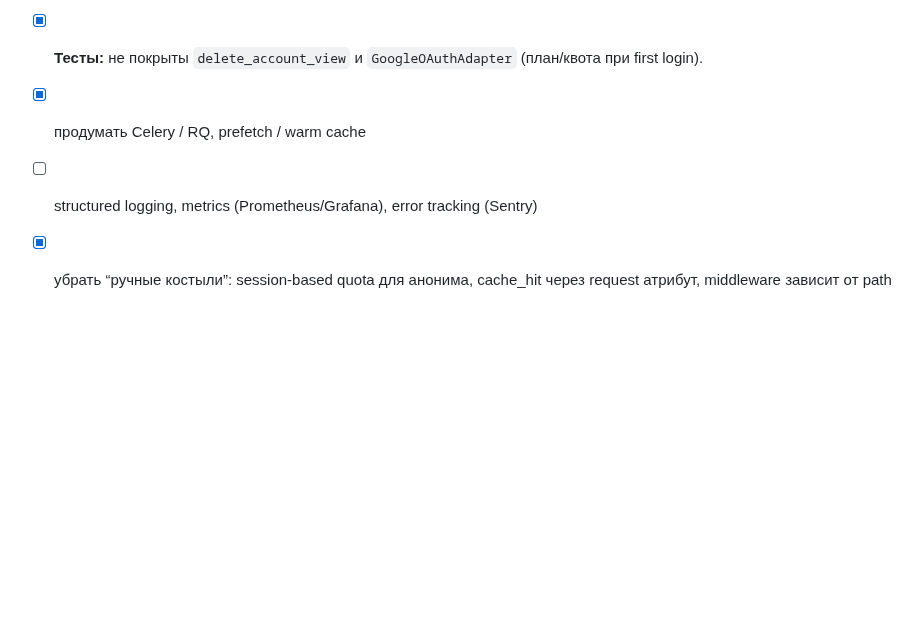
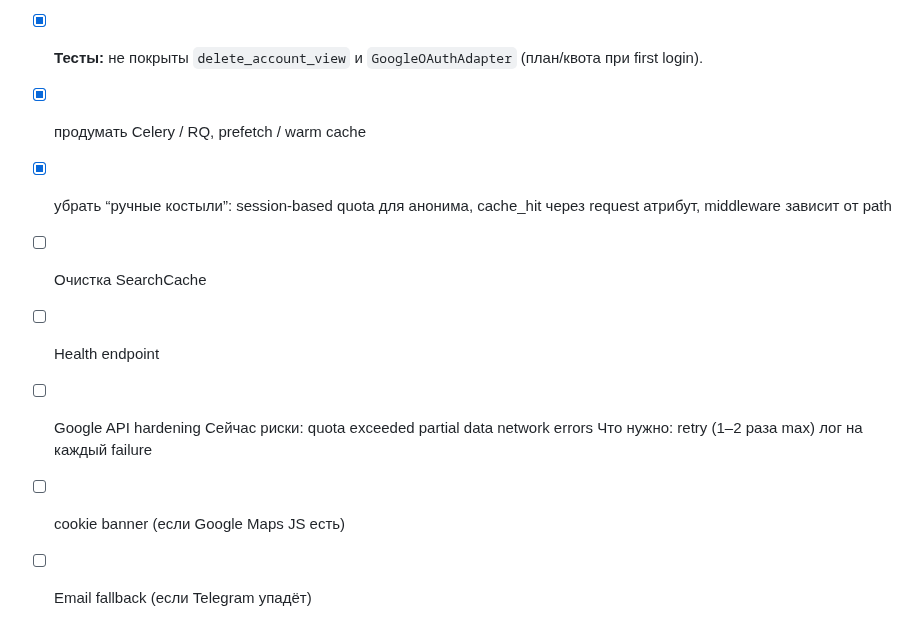
Before and after one commit to p95max/dealerfinder, a Markdown page: docs/checklist_v1.md, the part around the change. GitHub-like rendering; blank space fills up the shorter version.

```diff
--- a/docs/checklist_v1.md
+++ b/docs/checklist_v1.md
@@ -102,5 +102,16 @@
 - [x] **Удаление аккаунта** — повторная авторизация через тот же Google-аккаунт создаёт чистый User. Решить через мягкое удаление или blacklist `google_sub`.
 - [x] **Тесты:** не покрыты `delete_account_view` и `GoogleOAuthAdapter` (план/квота при first login).
 - [x] продумать Celery / RQ, prefetch / warm cache
-- [ ] structured logging, metrics (Prometheus/Grafana), error tracking (Sentry)
 - [x] убрать “ручные костыли”: session-based quota для анонима, cache_hit через request атрибут, middleware зависит от path
+- [ ] Очистка SearchCache
+- [ ] Health endpoint
+- [ ] Google API hardening
+Сейчас риски:
+quota exceeded
+partial data
+network errors
+Что нужно:
+retry (1–2 раза max)
+лог на каждый failure
+- [ ] cookie banner (если Google Maps JS есть)
+- [ ]  Email fallback (если Telegram упадёт)
```
